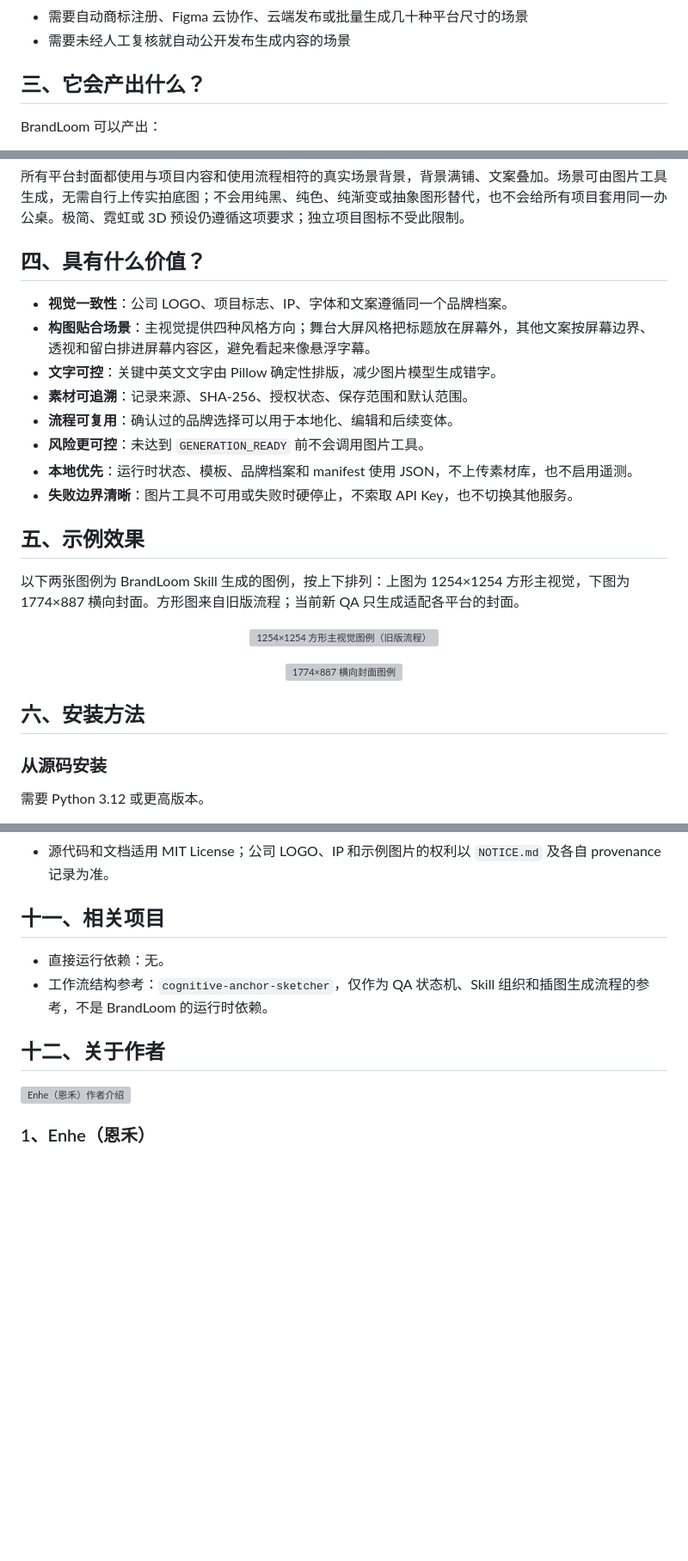
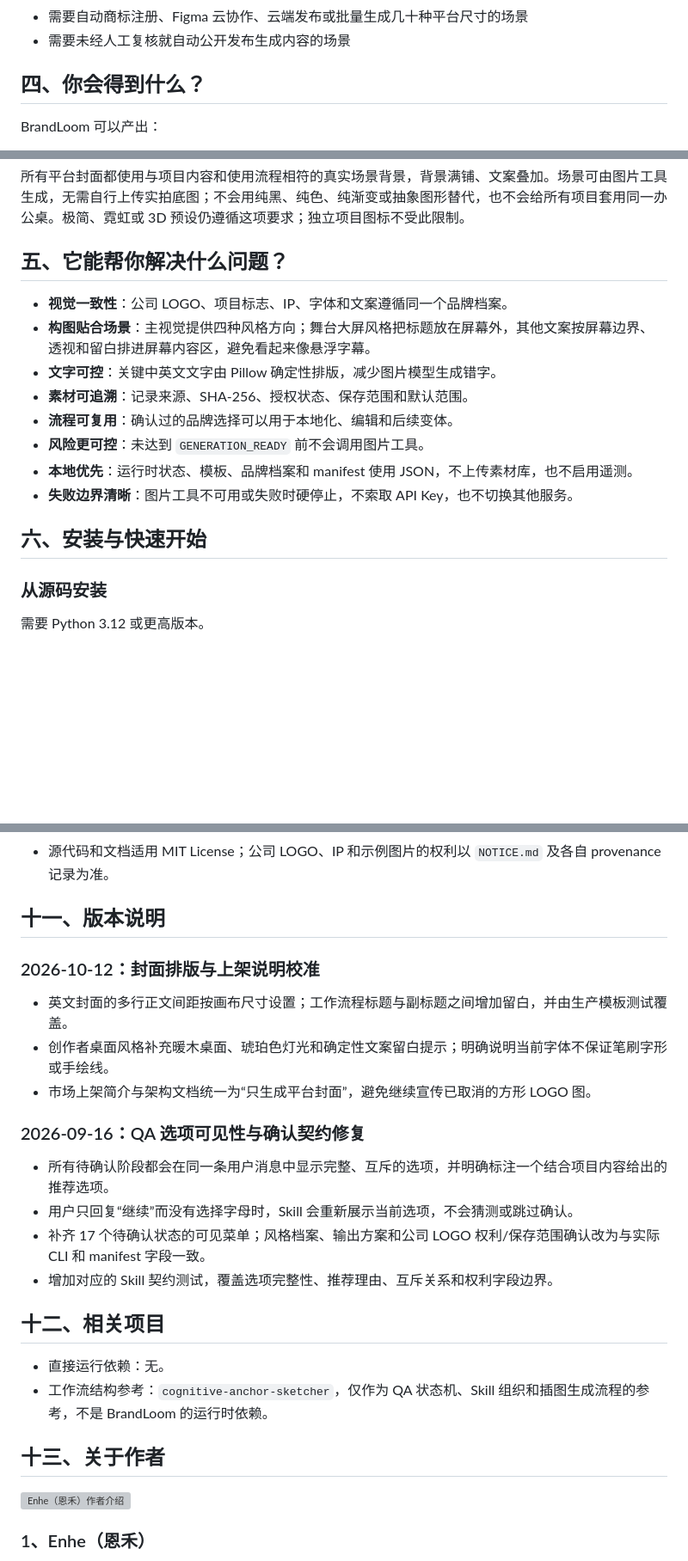
Before and after one commit to yangjing6213-dev/project-brand-studio, a Markdown page: README.md, 3 parts joined by grey strips. Shown at 86% size. Rendered like a GitHub page; blank space fills up the shorter version; grey boxes are pictures that could not be loaded.

```diff
--- a/README.md
+++ b/README.md
@@ -53,7 +80,7 @@ BrandLoom 会先理解项目，再确认视觉决策，最后生成视觉资产
 - 需要自动商标注册、Figma 云协作、云端发布或批量生成几十种平台尺寸的场景
 - 需要未经人工复核就自动公开发布生成内容的场景
 
-## 三、它会产出什么？
+## 四、你会得到什么？
 
 BrandLoom 可以产出：
 
@@ -70,7 +97,7 @@ BrandLoom 可以产出：
 
 所有平台封面都使用与项目内容和使用流程相符的真实场景背景，背景满铺、文案叠加。场景可由图片工具生成，无需自行上传实拍底图；不会用纯黑、纯色、纯渐变或抽象图形替代，也不会给所有项目套用同一办公桌。极简、霓虹或 3D 预设仍遵循这项要求；独立项目图标不受此限制。
 
-## 四、具有什么价值？
+## 五、它能帮你解决什么问题？
 
 - **视觉一致性**：公司 LOGO、项目标志、IP、字体和文案遵循同一个品牌档案。
 - **构图贴合场景**：主视觉提供四种风格方向；舞台大屏风格把标题放在屏幕外，其他文案按屏幕边界、透视和留白排进屏幕内容区，避免看起来像悬浮字幕。
@@ -81,19 +108,7 @@ BrandLoom 可以产出：
 - **本地优先**：运行时状态、模板、品牌档案和 manifest 使用 JSON，不上传素材库，也不启用遥测。
 - **失败边界清晰**：图片工具不可用或失败时硬停止，不索取 API Key，也不切换其他服务。
 
-## 五、示例效果
-
-以下两张图例为 BrandLoom Skill 生成的图例，按上下排列：上图为 1254×1254 方形主视觉，下图为 1774×887 横向封面。方形图来自旧版流程；当前新 QA 只生成适配各平台的封面。
-
-<p align="center">
-  <img src="docs/examples/brandloom-host-logo-card-1254x1254.png" alt="1254×1254 方形主视觉图例（旧版流程）" width="58%">
-</p>
-
-<p align="center">
-  <img src="docs/examples/brandloom-host-cover-1774x887.png" alt="1774×887 横向封面图例" width="80%">
-</p>
-
-## 六、安装方法
+## 六、安装与快速开始
 
 ### 从源码安装
 
@@ -243,12 +258,27 @@ dist/
 - 生成内容对外发布前必须进行人工复核，并按需要说明 AI 参与。
 - 源代码和文档适用 MIT License；公司 LOGO、IP 和示例图片的权利以 `NOTICE.md` 及各自 provenance 记录为准。
 
-## 十一、相关项目
+## 十一、版本说明
+
+### 2026-10-12：封面排版与上架说明校准
+
+- 英文封面的多行正文间距按画布尺寸设置；工作流程标题与副标题之间增加留白，并由生产模板测试覆盖。
+- 创作者桌面风格补充暖木桌面、琥珀色灯光和确定性文案留白提示；明确说明当前字体不保证笔刷字形或手绘线。
+- 市场上架简介与架构文档统一为“只生成平台封面”，避免继续宣传已取消的方形 LOGO 图。
+
+### 2026-09-16：QA 选项可见性与确认契约修复
+
+- 所有待确认阶段都会在同一条用户消息中显示完整、互斥的选项，并明确标注一个结合项目内容给出的推荐选项。
+- 用户只回复“继续”而没有选择字母时，Skill 会重新展示当前选项，不会猜测或跳过确认。
+- 补齐 17 个待确认状态的可见菜单；风格档案、输出方案和公司 LOGO 权利/保存范围确认改为与实际 CLI 和 manifest 字段一致。
+- 增加对应的 Skill 契约测试，覆盖选项完整性、推荐理由、互斥关系和权利字段边界。
+
+## 十二、相关项目
 
 - 直接运行依赖：无。
 - 工作流结构参考：`cognitive-anchor-sketcher`，仅作为 QA 状态机、Skill 组织和插图生成流程的参考，不是 BrandLoom 的运行时依赖。
 
-## 十二、关于作者
+## 十三、关于作者
 
 ![Enhe（恩禾）作者介绍](docs/images/enhe-author-card.png)
 
```
Also changed, not shown: other parts of README.md (+31 -19 lines), README.en.md (+14 -0 lines), assets/portfolio-promo-2026-11-02/cover-en.jpg (added), assets/portfolio-promo-2026-11-02/cover-zh.jpg (added), assets/portfolio-promo-2026-11-02/overview-en.jpg (added), assets/portfolio-promo-2026-11-02/overview-zh.jpg (added).
